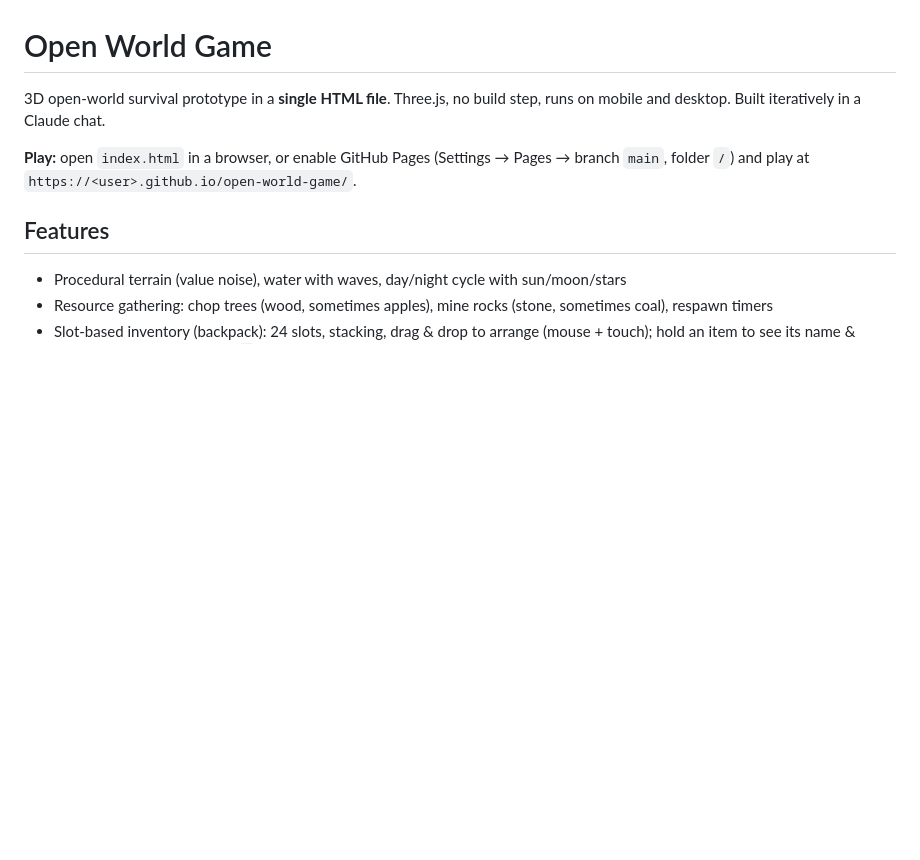
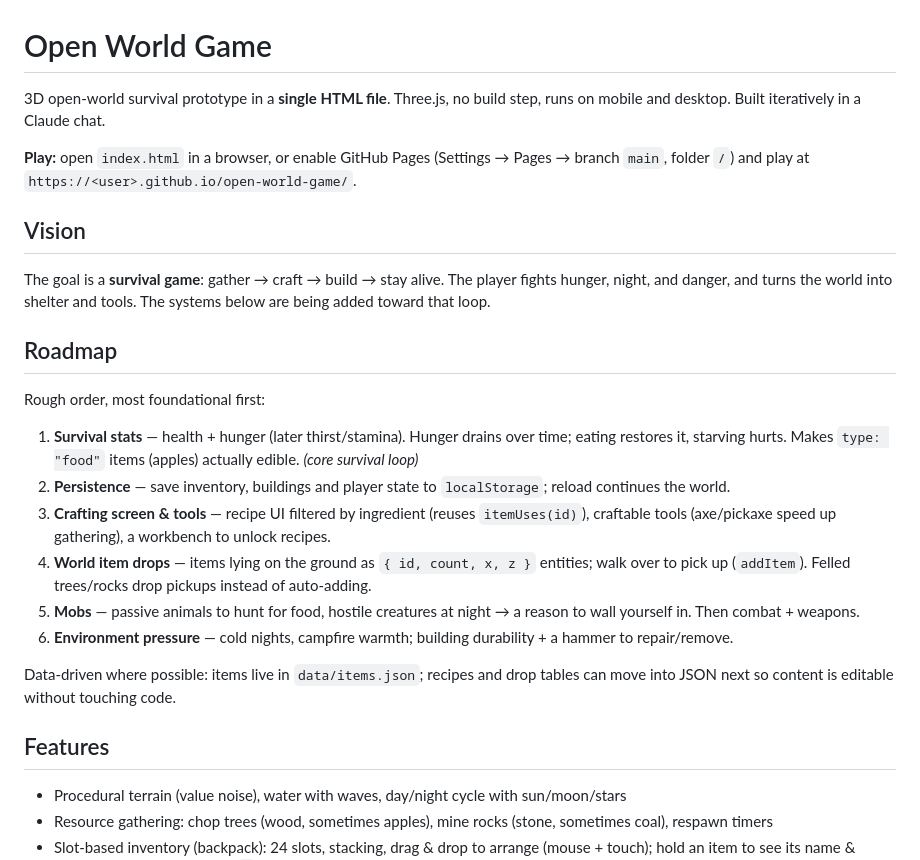
Before and after one commit to likent/open-world-game, a Markdown page: README.md, the part around the change. Drawn GitHub-style; blank space fills up the shorter version.

Commit message:
Document survival-game vision and a phased roadmap in README
Records the intended direction (survival: gather → craft → build → stay
alive) and an ordered roadmap: survival stats (health/hunger), persistence,
crafting screen & tools, world item drops, mobs/combat, environment pressure.

Co-Authored-By: Claude Opus 4.8 <noreply@anthropic.com>
Claude-Session: https://claude.ai/code/session_01Rkvjvhm8Q91ktTZb7pFD85

```diff
--- a/README.md
+++ b/README.md
@@ -3,6 +3,23 @@
 3D open-world survival prototype in a **single HTML file**. Three.js, no build step, runs on mobile and desktop. Built iteratively in a Claude chat.
 
 **Play:** open `index.html` in a browser, or enable GitHub Pages (Settings → Pages → branch `main`, folder `/`) and play at `https://<user>.github.io/open-world-game/`.
+
+## Vision
+
+The goal is a **survival game**: gather → craft → build → stay alive. The player fights hunger, night, and danger, and turns the world into shelter and tools. The systems below are being added toward that loop.
+
+## Roadmap
+
+Rough order, most foundational first:
+
+1. **Survival stats** — health + hunger (later thirst/stamina). Hunger drains over time; eating restores it, starving hurts. Makes `type: "food"` items (apples) actually edible. *(core survival loop)*
+2. **Persistence** — save inventory, buildings and player state to `localStorage`; reload continues the world.
+3. **Crafting screen & tools** — recipe UI filtered by ingredient (reuses `itemUses(id)`), craftable tools (axe/pickaxe speed up gathering), a workbench to unlock recipes.
+4. **World item drops** — items lying on the ground as `{ id, count, x, z }` entities; walk over to pick up (`addItem`). Felled trees/rocks drop pickups instead of auto-adding.
+5. **Mobs** — passive animals to hunt for food, hostile creatures at night → a reason to wall yourself in. Then combat + weapons.
+6. **Environment pressure** — cold nights, campfire warmth; building durability + a hammer to repair/remove.
+
+Data-driven where possible: items live in `data/items.json`; recipes and drop tables can move into JSON next so content is editable without touching code.
 
 ## Features
 
```
